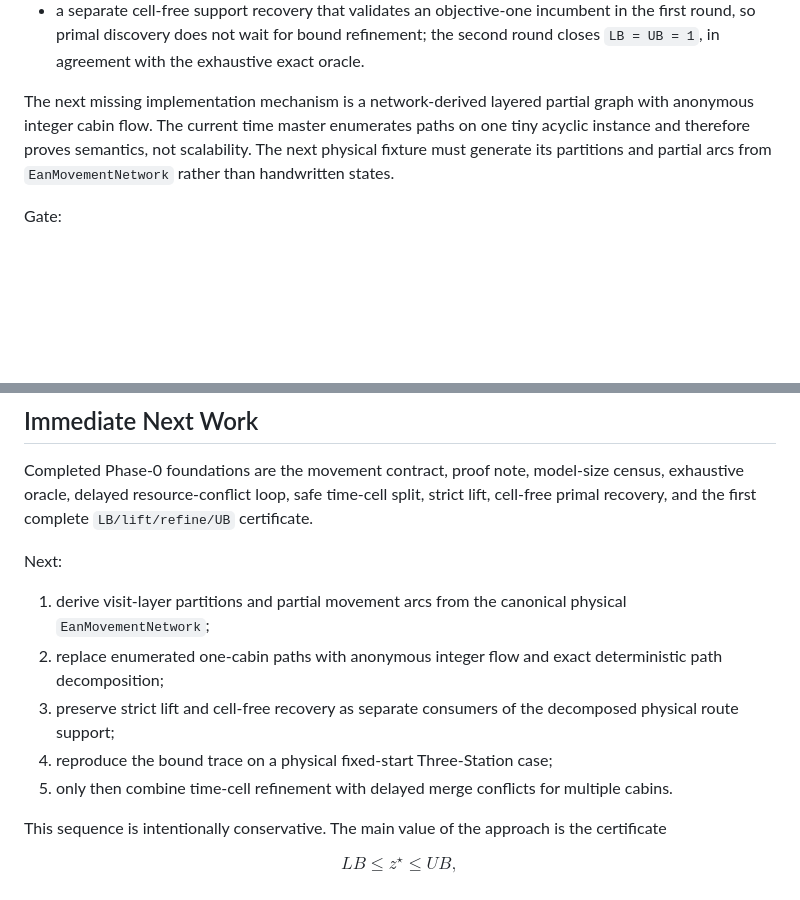
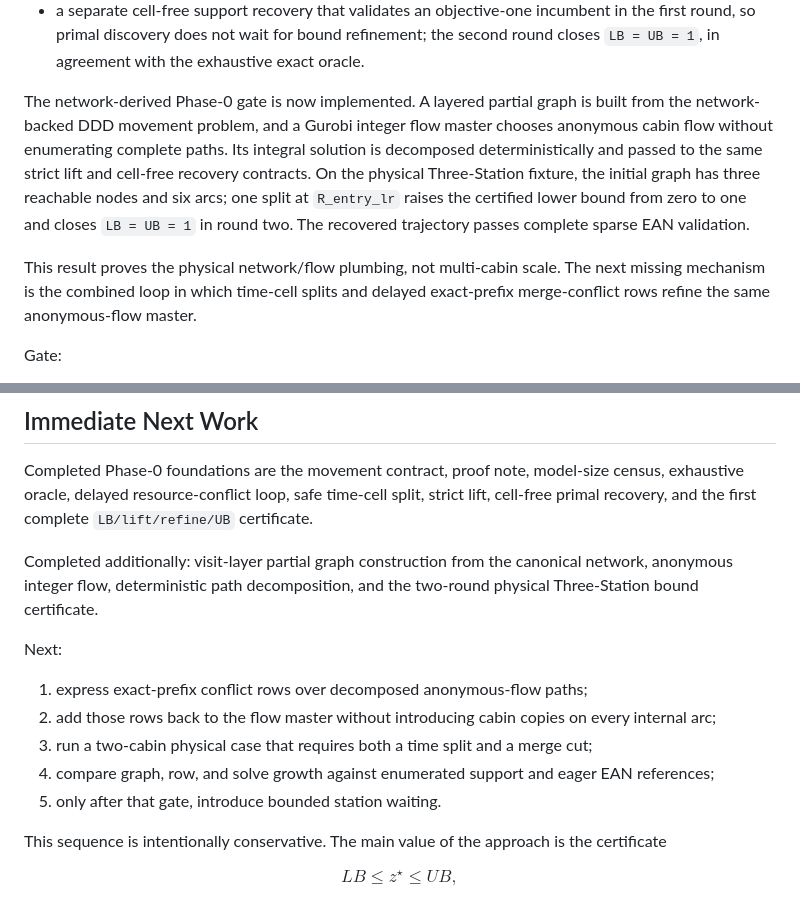
Before and after one commit to fjfricke/ropeway_skip_stop_optimization, a Markdown page: docs/plans/dynamic_discretization_cabin_passenger.md, 2 parts joined by grey strips. Rendered like a GitHub page; blank space fills up the shorter version.

```diff
--- a/docs/plans/dynamic_discretization_cabin_passenger.md
+++ b/docs/plans/dynamic_discretization_cabin_passenger.md
@@ -811,11 +811,19 @@ Implemented Phase-0 reference infrastructure:
   refinement; the second round closes `LB = UB = 1`, in agreement with the
   exhaustive exact oracle.
 
-The next missing implementation mechanism is a network-derived layered
-partial graph with anonymous integer cabin flow. The current time master
-enumerates paths on one tiny acyclic instance and therefore proves semantics,
-not scalability. The next physical fixture must generate its partitions and
-partial arcs from `EanMovementNetwork` rather than handwritten states.
+The network-derived Phase-0 gate is now implemented. A layered partial graph
+is built from the network-backed DDD movement problem, and a Gurobi integer
+flow master chooses anonymous cabin flow without enumerating complete paths.
+Its integral solution is decomposed deterministically and passed to the same
+strict lift and cell-free recovery contracts. On the physical Three-Station
+fixture, the initial graph has three reachable nodes and six arcs; one split
+at `R_entry_lr` raises the certified lower bound from zero to one and closes
+`LB = UB = 1` in round two. The recovered trajectory passes complete sparse
+EAN validation.
+
+This result proves the physical network/flow plumbing, not multi-cabin scale.
+The next missing mechanism is the combined loop in which time-cell splits and
+delayed exact-prefix merge-conflict rows refine the same anonymous-flow master.
 
 Gate:
 
@@ -1091,17 +1099,20 @@ census, exhaustive oracle, delayed resource-conflict loop, safe time-cell
 split, strict lift, cell-free primal recovery, and the first complete
 `LB/lift/refine/UB` certificate.
 
+Completed additionally: visit-layer partial graph construction from the
+canonical network, anonymous integer flow, deterministic path decomposition,
+and the two-round physical Three-Station bound certificate.
+
 Next:
 
-1. derive visit-layer partitions and partial movement arcs from the canonical
-   physical `EanMovementNetwork`;
-2. replace enumerated one-cabin paths with anonymous integer flow and exact
-   deterministic path decomposition;
-3. preserve strict lift and cell-free recovery as separate consumers of the
-   decomposed physical route support;
-4. reproduce the bound trace on a physical fixed-start Three-Station case;
-5. only then combine time-cell refinement with delayed merge conflicts for
-   multiple cabins.
+1. express exact-prefix conflict rows over decomposed anonymous-flow paths;
+2. add those rows back to the flow master without introducing cabin copies on
+   every internal arc;
+3. run a two-cabin physical case that requires both a time split and a merge
+   cut;
+4. compare graph, row, and solve growth against enumerated support and eager
+   EAN references;
+5. only after that gate, introduce bounded station waiting.
 
 This sequence is intentionally conservative. The main value of the approach
 is the certificate
```
Also changed, not shown: docs/reference/current_architecture.md (+20 -1 lines).
